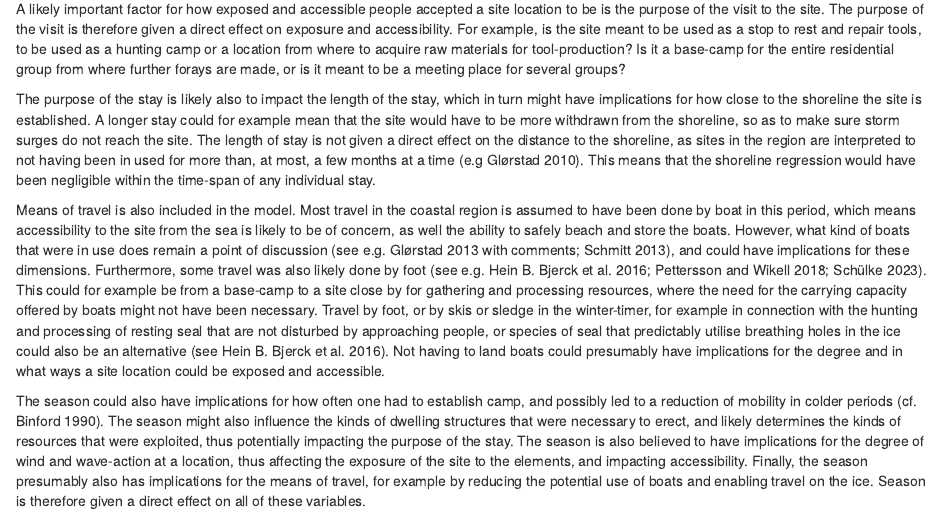
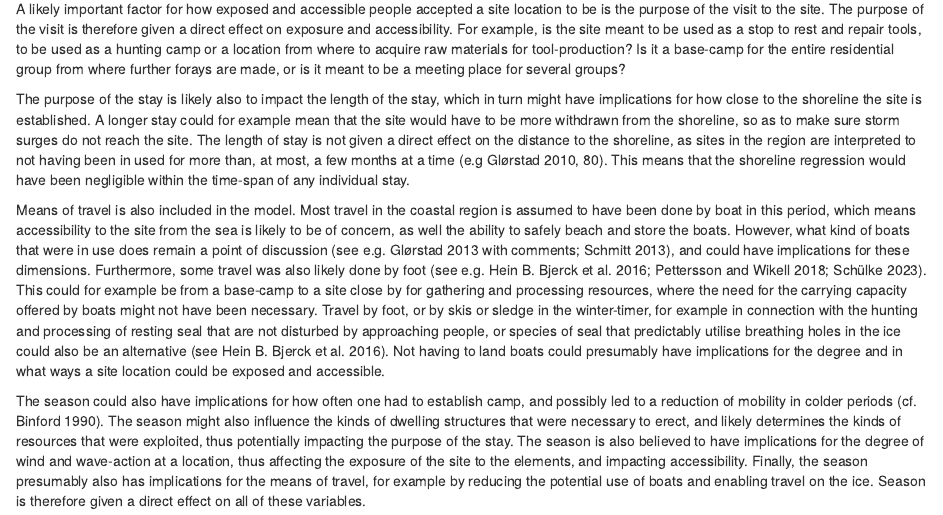
Before and after one commit to isakro/thesis, an R Markdown document (05-meso-models.Rmd): the page in a window 1100 px wide, from 8280 px down. Rendered offline with R 4.5, knitr and Pandoc, with nearby package versions; drawn as R Markdown's standard HTML page in place of the format the file asks for.

Commit message:
minor edits

```diff
--- a/05-meso-models.Rmd
+++ b/05-meso-models.Rmd
@@ -96,7 +96,7 @@ An immediately obvious aspect of the suggested model is that the effect of all v
 
 A likely important factor for how exposed and accessible people accepted a site location to be is the purpose of the visit to the site. The purpose of the visit is therefore given a direct effect on exposure and accessibility. For example, is the site meant to be used as a stop to rest and repair tools, to be used as a hunting camp or a location from where to acquire raw materials for tool-production? Is it a base-camp for the entire residential group from where further forays are made, or is it meant to be a meeting place for several groups?
 
-The purpose of the stay is likely also to impact the length of the stay, which in turn might have implications for how close to the shoreline the site is established. A longer stay could for example mean that the site would have to be more withdrawn from the shoreline, so as to make sure storm surges do not reach the site. The length of stay is not given a direct effect on the distance to the shoreline, as sites in the region are interpreted to not having been in used for more than, at most, a few months at a time [e.g @glorstad2010]. This means that the shoreline regression would have been negligible within the time-span of any individual stay.
+The purpose of the stay is likely also to impact the length of the stay, which in turn might have implications for how close to the shoreline the site is established. A longer stay could for example mean that the site would have to be more withdrawn from the shoreline, so as to make sure storm surges do not reach the site. The length of stay is not given a direct effect on the distance to the shoreline, as sites in the region are interpreted to not having been in used for more than, at most, a few months at a time [e.g @glorstad2010, 80]. This means that the shoreline regression would have been negligible within the time-span of any individual stay.
 
 Means of travel is also included in the model. Most travel in the coastal region is assumed to have been done by boat in this period, which means accessibility to the site from the sea is likely to be of concern, as well the ability to safely beach and store the boats. However, what kind of boats that were in use does remain a point of discussion [see e.g. @glorstad2013 with comments; @schmitt2013], and could have implications for these dimensions. Furthermore, some travel was also likely done by foot [see e.g. @bjerck2016; @petterson2018; @schulke2023]. This could for example be from a base-camp to a site close by for gathering and processing resources, where the need for the carrying capacity offered by boats might not have been necessary. Travel by foot, or by skis or sledge in the winter-timer, for example in connection with the hunting and processing of resting seal that are not disturbed by approaching people, or species of seal that predictably utilise breathing holes in the ice could also be an alternative [see @bjerck2016]. Not having to land boats could presumably have implications for the degree and in what ways a site location could be exposed and accessible.
 
--- a/_bookdown.yml
+++ b/_bookdown.yml
@@ -3,7 +3,7 @@ chapter_name: ""
 output_dir: docs
 rmd_files: ["index.Rmd", "01-introduction.Rmd", "02-background.Rmd",
 "03-analytical.Rmd", "04-models.Rmd", "05-meso-models.Rmd", "06-conclusion.Rmd",
-"07-references.Rmd", "08-papers.Rmd"]
+"07-references.Rmd"]
 clean: [packages.bib, bookdown.bbl]
 new_session: yes
 delete_merged_file: True
```
Also changed, not shown: 2 other files.
